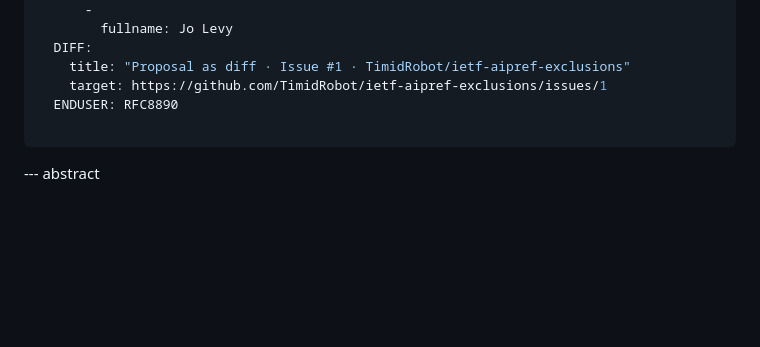
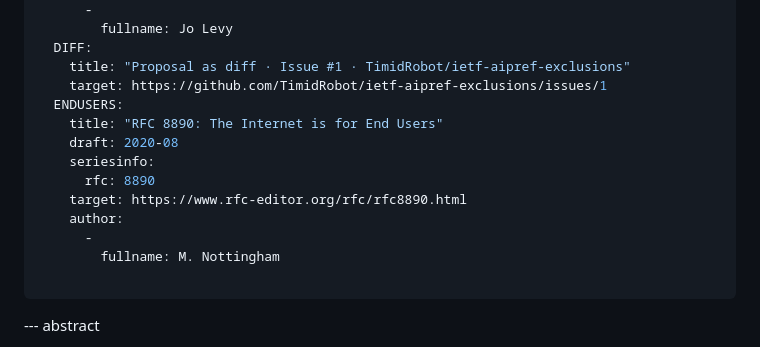
Before and after one commit to TimidRobot/ietf-aipref-exclusions, a Markdown page: draft-zehta-aipref-exclusions.md, the part around the change. Drawn GitHub-style; blank space fills up the shorter version.

Commit message:
add data for informational rfc

```diff
--- a/draft-zehta-aipref-exclusions.md
+++ b/draft-zehta-aipref-exclusions.md
@@ -61,7 +61,15 @@ informative:
   DIFF:
     title: "Proposal as diff · Issue #1 · TimidRobot/ietf-aipref-exclusions"
     target: https://github.com/TimidRobot/ietf-aipref-exclusions/issues/1
-  ENDUSER: RFC8890
+  ENDUSERS:
+    title: "RFC 8890: The Internet is for End Users"
+    draft: 2020-08
+    seriesinfo:
+      rfc: 8890
+    target: https://www.rfc-editor.org/rfc/rfc8890.html
+    author:
+      -
+        fullname: M. Nottingham
 
 ...
 
```
